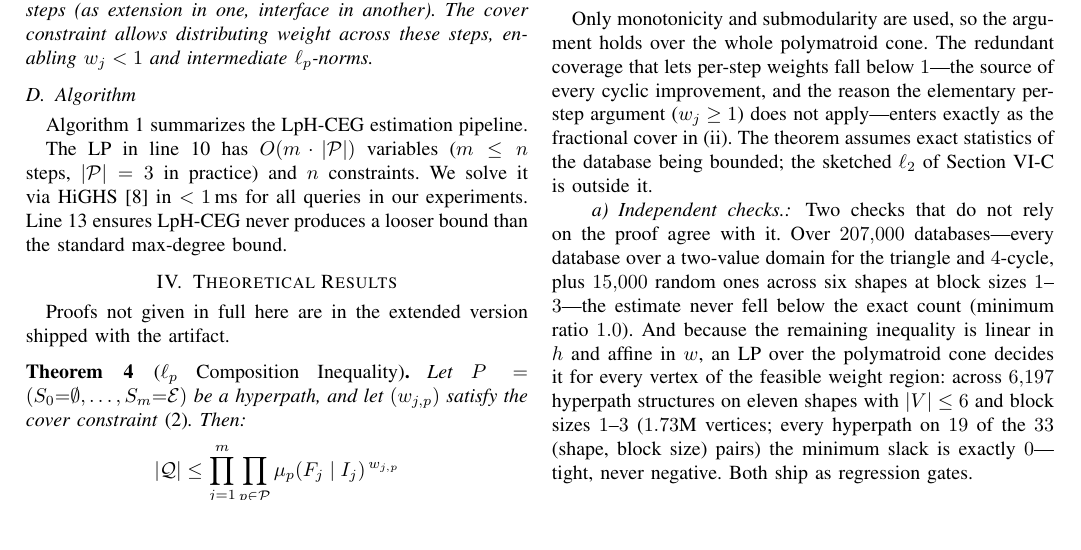
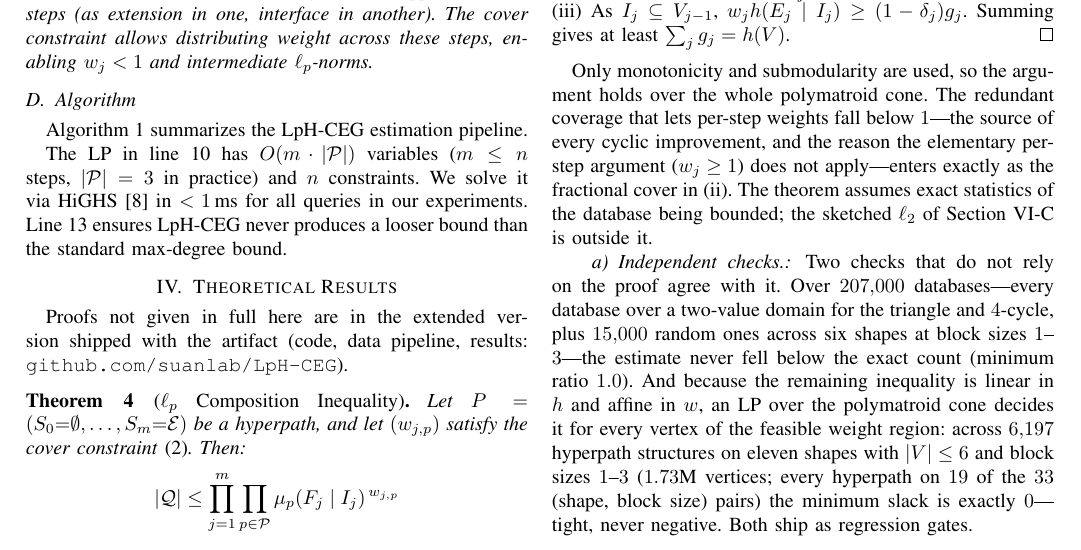
Before and after one commit to suanlab/LpH-CEG, a LaTeX paper (docs/paper/main.tex): part of page 3 of 13, cut so that both start at the same text, the shorter picture padded with empty space. Compiled offline with pdfLaTeX.

Commit message:
Cite the public repository in the paper and README

```diff
--- a/docs/paper/main.tex
+++ b/docs/paper/main.tex
@@ -386,7 +386,8 @@ standard max-degree bound.
 \section{Theoretical Results}
 \label{sec:theory}
 Proofs not given in full here are in the extended version shipped with
-the artifact.
+the artifact (code, data pipeline, results:
+\texttt{github.com/suanlab/LpH-CEG}).
 
 \begin{theorem}[$\ell_p$ Composition Inequality]
 \label{thm:composition}
```
Also changed, not shown: README.md, docs/paper/main.pdf, 1 other file.
